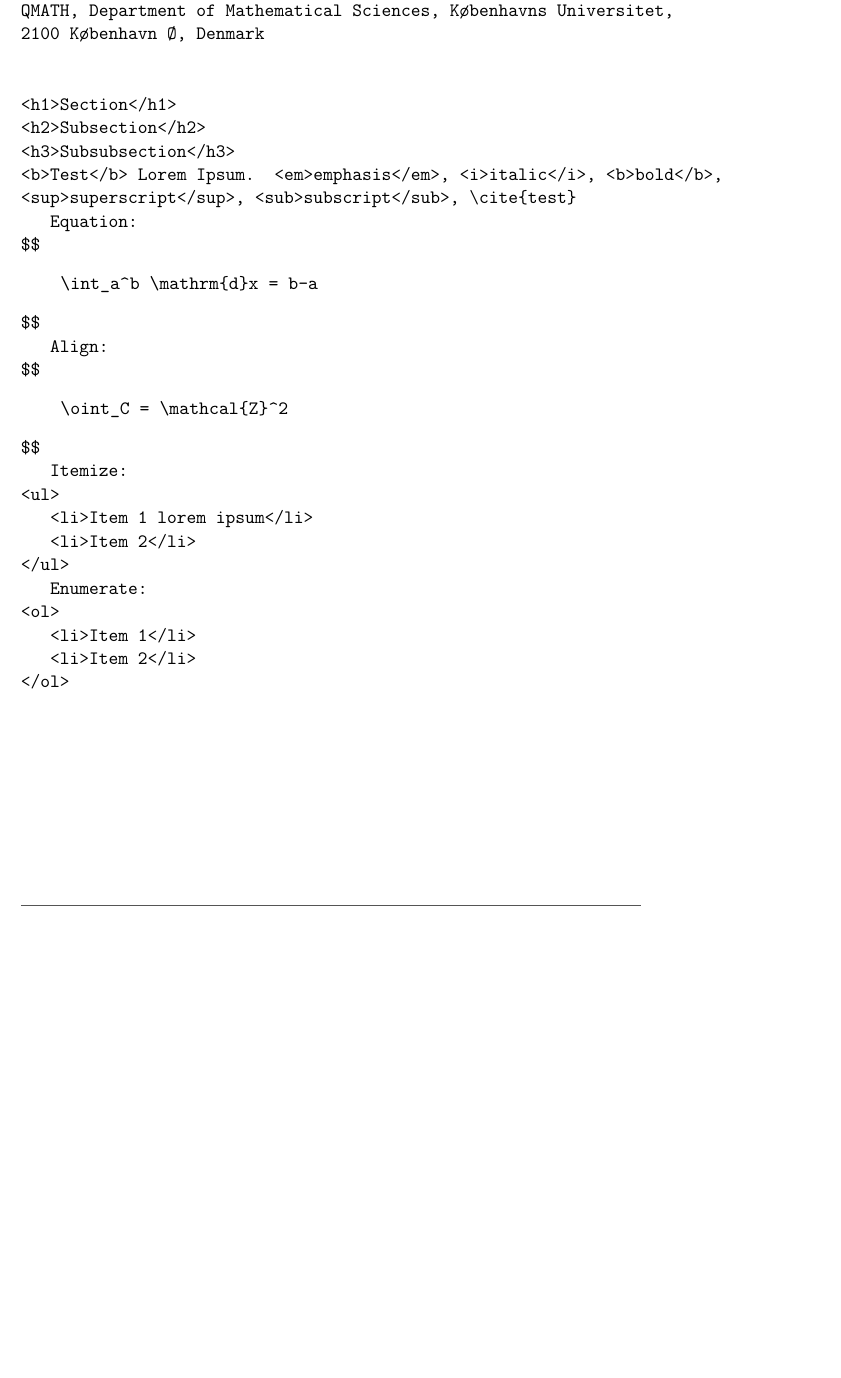
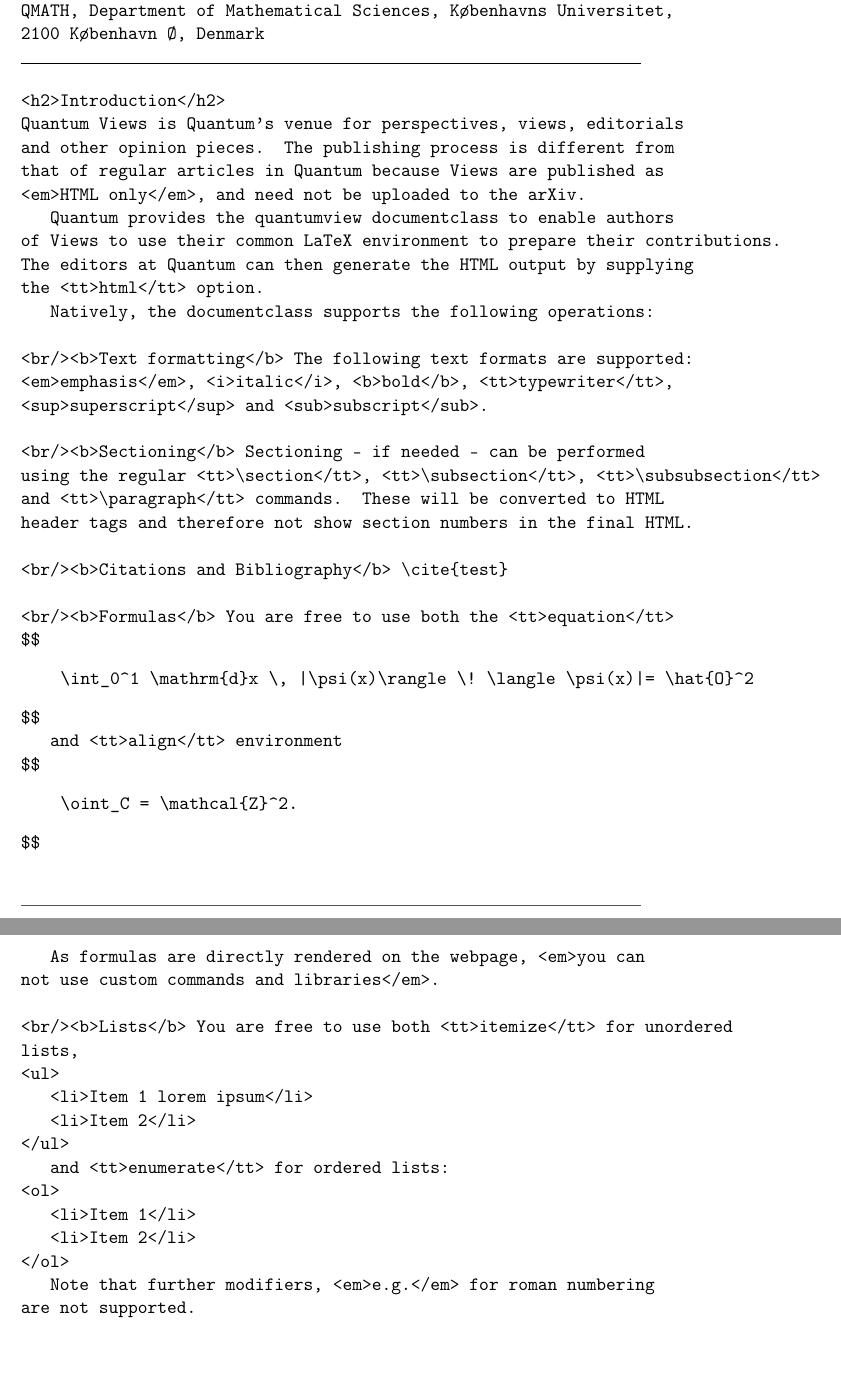
Before and after one commit to quantum-journal/quantum-journal, a LaTeX document (quantumview-template.tex, which reads quantumview.cls): part of the page before the commit and two parts of pages 1 and 2 of 2 after it, the two joined at a grey line, cut so that both start at the same text, the shorter picture padded with empty space. Compiled offline with pdfLaTeX.

Commit message:
Add more content

```diff
--- a/quantumview-template.tex
+++ b/quantumview-template.tex
@@ -20,30 +20,40 @@
 
 \maketitle
 
-\section{Section}
-\subsection{Subsection}
-\subsubsection{Subsubsection}
-\paragraph{Test}
-Lorem Ipsum. \emph{emphasis}, \textit{italic}, \textbf{bold}, \textsuperscript{superscript}, \textsubscript{subscript}, \cite{test}
+\section{Introduction}
+Quantum Views is Quantum's venue for perspectives, views, editorials and other opinion pieces. The publishing process is different from that of regular articles in Quantum because Views are published as \emph{HTML only}, and need not be uploaded to the arXiv.
 
-Equation:
+Quantum provides the quantumview documentclass to enable authors of Views to use their common LaTeX environment to prepare their contributions. The editors at Quantum can then generate the HTML output by supplying the \texttt{html} option.
+
+Natively, the documentclass supports the following operations:
+
+\paragraph{Text formatting} The following text formats are supported: \emph{emphasis}, \textit{italic}, \textbf{bold}, \texttt{typewriter}, \textsuperscript{superscript} and \textsubscript{subscript}.
+
+\paragraph{Sectioning} Sectioning -- if needed -- can be performed using the regular \texttt{{\textbackslash}section}, \texttt{{\textbackslash}subsection}, \texttt{{\textbackslash}subsubsection} and \texttt{{\textbackslash}paragraph} commands. These will be converted to HTML header tags and therefore not show section numbers in the final HTML.
+
+\paragraph{Citations and Bibliography} \cite{test}
+
+\paragraph{Formulas} You are free to use both the \texttt{equation}
 \begin{equation}
-    \int_a^b \mathrm{d}x = b-a
+    \int_0^1 \mathrm{d}x \, |\psi(x)\rangle \! \langle \psi(x)|= \hat{O}^2
 \end{equation}
-Align:
+and \texttt{align} environment
 \begin{align}
-    \oint_C = \mathcal{Z}^2
+    \oint_C = \mathcal{Z}^2.
 \end{align}
-Itemize:
+As formulas are directly rendered on the webpage, \emph{you can not use custom commands and libraries}.
+
+\paragraph{Lists} You are free to use both \texttt{itemize} for unordered lists,
 \begin{itemize}
     \item Item 1 lorem ipsum
     \item Item 2
 \end{itemize}
-Enumerate:
+and \texttt{enumerate} for ordered lists:
 \begin{enumerate}
     \item Item 1
     \item Item 2
 \end{enumerate}
+Note that further modifiers, \emph{e.g.}\ for roman numbering are not supported.
 
 
 \end{document}
--- a/quantumview.cls
+++ b/quantumview.cls
@@ -81,13 +81,14 @@ class for Quantum - the open journal for quantum science (https://quantum-journa
 		\renewcommand{\emph}[1]{\@tag{em}{#1}}
 		\renewcommand{\textit}[1]{\@tag{i}{#1}}
 		\renewcommand{\textbf}[1]{\@tag{b}{#1}}
+		\renewcommand{\texttt}[1]{\@tag{tt}{#1}}
 		\renewcommand{\textsuperscript}[1]{\@tag{sup}{#1}}
 		\renewcommand{\textsubscript}[1]{\@tag{sub}{#1}}
 		\renewcommand{\cite}[1]{{\textbackslash}cite\{#1\}}
-		\renewcommand{\section}[1]{\noindent\@tag{h1}{#1}\\ }
-		\renewcommand{\subsection}[1]{\noindent\@tag{h2}{#1}\\ }
-		\renewcommand{\subsubsection}[1]{\noindent\@tag{h3}{#1}\\ }
-		\renewcommand{\paragraph}[1]{\noindent\@tag{b}{#1}}
+		\renewcommand{\section}[1]{\noindent\@tag{h2}{#1}\\ }
+		\renewcommand{\subsection}[1]{\noindent\@tag{h3}{#1}\\ }
+		\renewcommand{\subsubsection}[1]{\noindent\@tag{h4}{#1}\\ }
+		\renewcommand{\paragraph}[1]{\par ~\\\noindent<br/>\@tag{b}{#1}}
 		\renewenvironment{equation}
 			{\endgraf \noindent \$\$ \verbatim}
 			{\endverbatim \$\$ \endgraf}
@@ -119,7 +120,9 @@ class for Quantum - the open journal for quantum science (https://quantum-journa
 			\noindent {\footnotesize Author:} \\
 			\noindent \@authorsonly \\
 			\noindent {\footnotesize Affiliations:} \\
-			\noindent \@affiliationsonly \\
+			\noindent \@affiliationsonly
+			\hline
+			\vspace{1.5em}
 		}
 }{}
 }
```
Also changed, not shown: quantumview-template.pdf.
